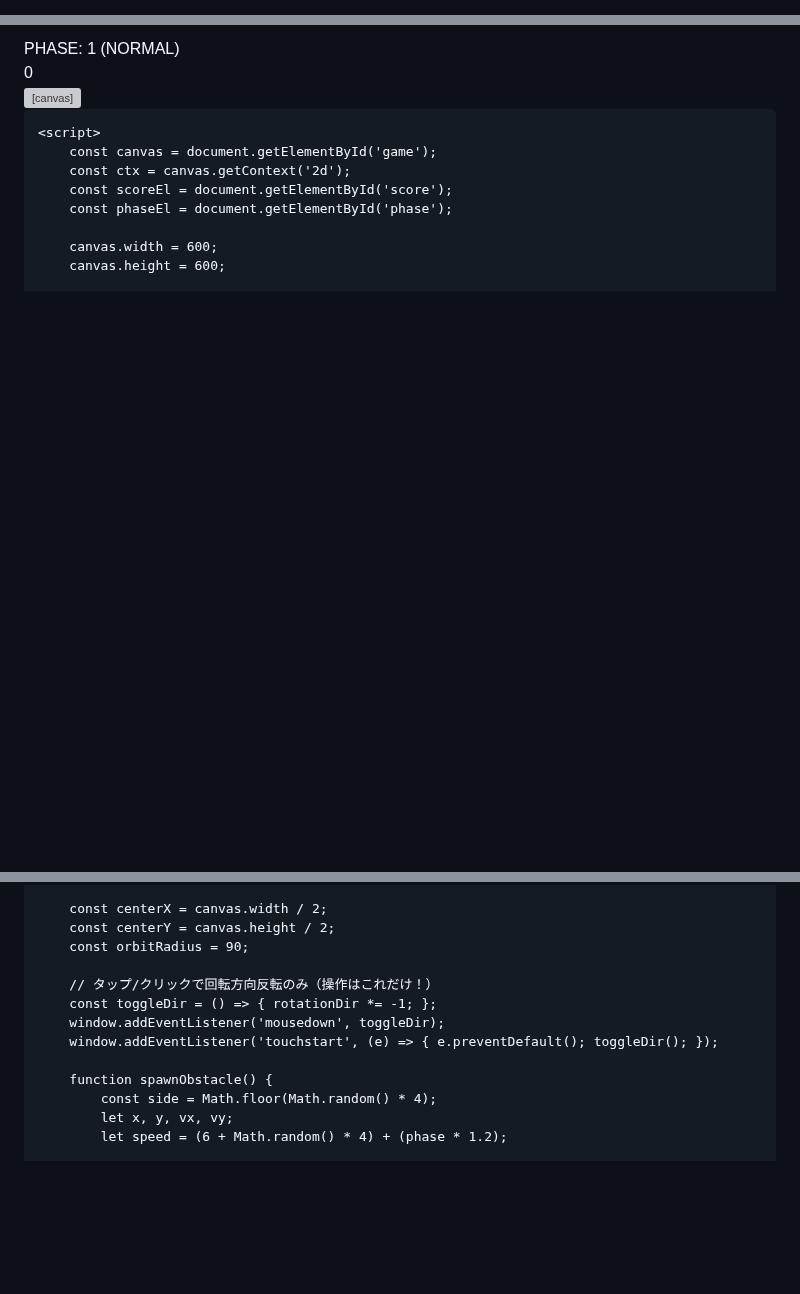
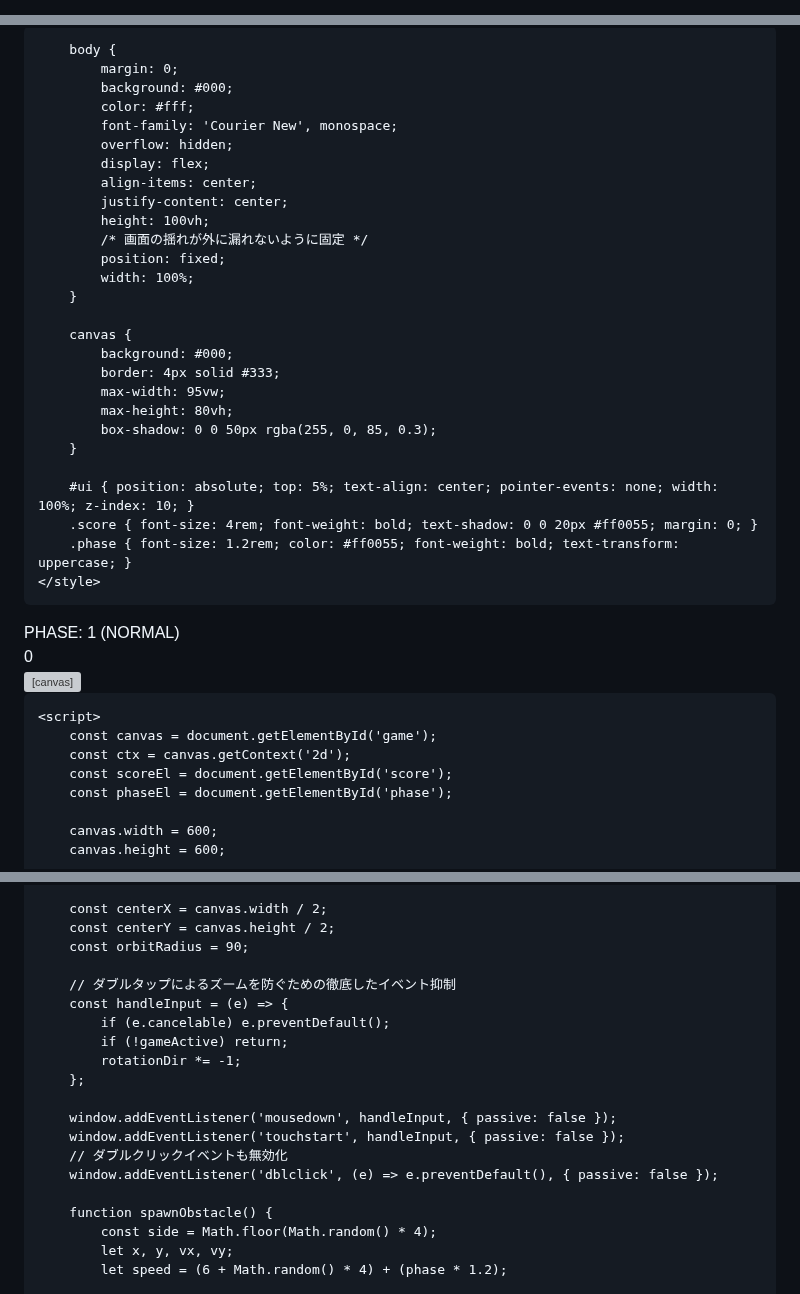
Before and after one commit to soulkin19/Game, a Markdown page: README.md, 3 parts joined by grey strips. Rendered like a GitHub page; blank space fills up the shorter version; grey boxes are pictures that could not be loaded.

```diff
--- a/README.md
+++ b/README.md
@@ -1,3 +1,4 @@
+<!DOCTYPE html>
 <html lang="ja">
 <head>
     <meta charset="UTF-8">
@@ -5,9 +6,33 @@
     <title>HEXAGON HELL -CHAOS-</title>
     <style>
-        body { margin: 0; background: #000; color: #fff; font-family: 'Courier New', monospace; overflow: hidden; touch-action: none; display: flex; align-items: center; justify-content: center; height: 100vh; }
-        canvas { background: #000; border: 4px solid #333; max-width: 95vw; max-height: 80vh; box-shadow: 0 0 50px rgba(255, 0, 85, 0.3); }
+        /* touch-action: none でブラウザのズームやスクロールを無効化 */
+        * { touch-action: none; -webkit-tap-highlight-color: transparent; }
+
+        body {
+            margin: 0;
+            background: #000;
+            color: #fff;
+            font-family: 'Courier New', monospace;
+            overflow: hidden;
+            display: flex;
+            align-items: center;
+            justify-content: center;
+            height: 100vh;
+            /* 画面の揺れが外に漏れないように固定 */
+            position: fixed;
+            width: 100%;
+        }
+
+        canvas {
+            background: #000;
+            border: 4px solid #333;
+            max-width: 95vw;
+            max-height: 80vh;
+            box-shadow: 0 0 50px rgba(255, 0, 85, 0.3);
+        }
+
         #ui { position: absolute; top: 5%; text-align: center; pointer-events: none; width: 100%; z-index: 10; }
-        .score { font-size: 4rem; font-weight: bold; text-shadow: 0 0 20px #ff0055; }
+        .score { font-size: 4rem; font-weight: bold; text-shadow: 0 0 20px #ff0055; margin: 0; }
         .phase { font-size: 1.2rem; color: #ff0055; font-weight: bold; text-transform: uppercase; }
     </style>
 </head>
@@ -39,10 +64,17 @@
         const centerY = canvas.height / 2;
         const orbitRadius = 90;
 
-        // タップ/クリックで回転方向反転のみ（操作はこれだけ！）
-        const toggleDir = () => { rotationDir *= -1; };
-        window.addEventListener('mousedown', toggleDir);
-        window.addEventListener('touchstart', (e) => { e.preventDefault(); toggleDir(); });
+        // ダブルタップによるズームを防ぐための徹底したイベント抑制
+        const handleInput = (e) => {
+            if (e.cancelable) e.preventDefault();
+            if (!gameActive) return;
+            rotationDir *= -1;
+        };
+
+        window.addEventListener('mousedown', handleInput, { passive: false });
+        window.addEventListener('touchstart', handleInput, { passive: false });
+        // ダブルクリックイベントも無効化
+        window.addEventListener('dblclick', (e) => e.preventDefault(), { passive: false });
 
         function spawnObstacle() {
             const side = Math.floor(Math.random() * 4);
```
Also changed, not shown: other parts of README.md (+2 -10 lines).
